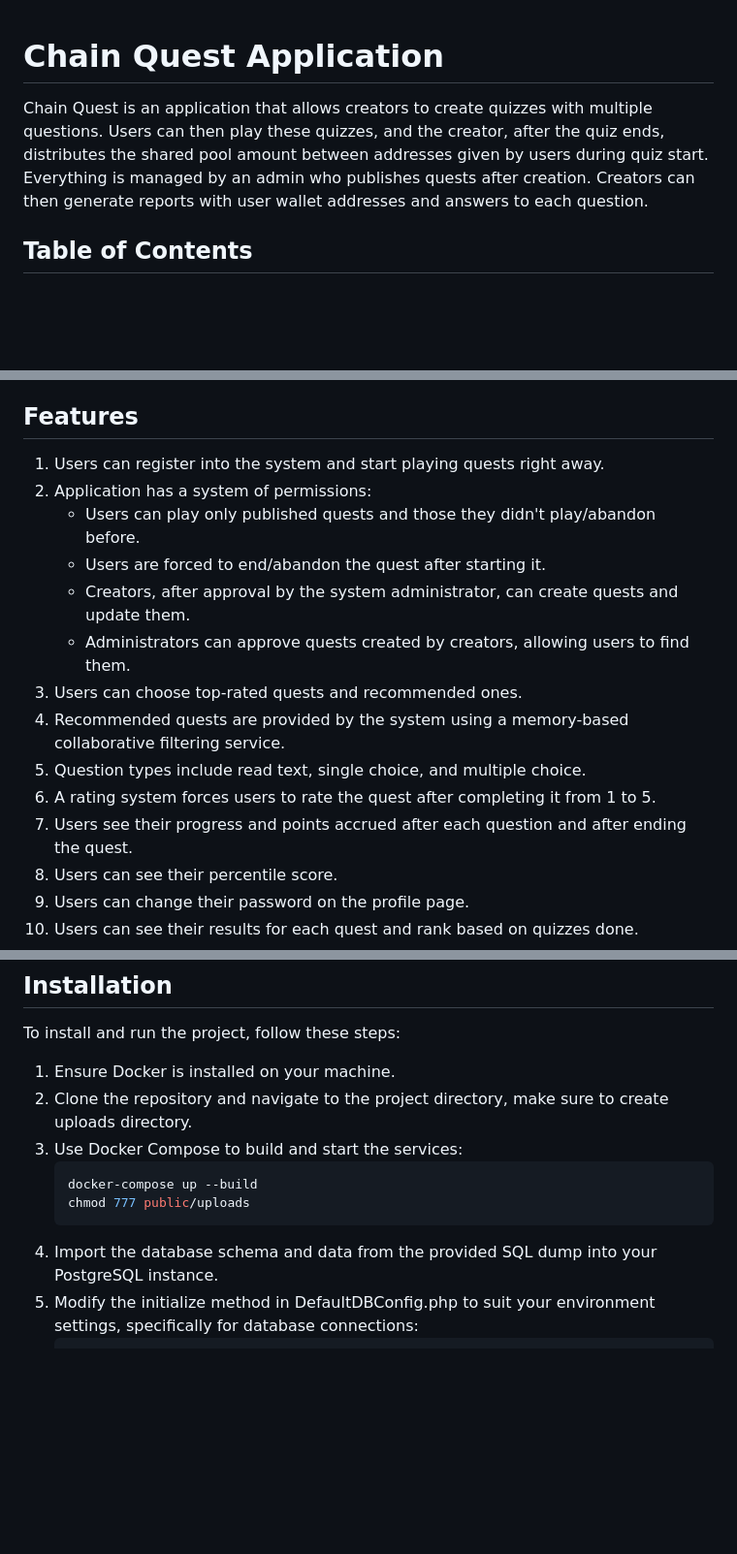
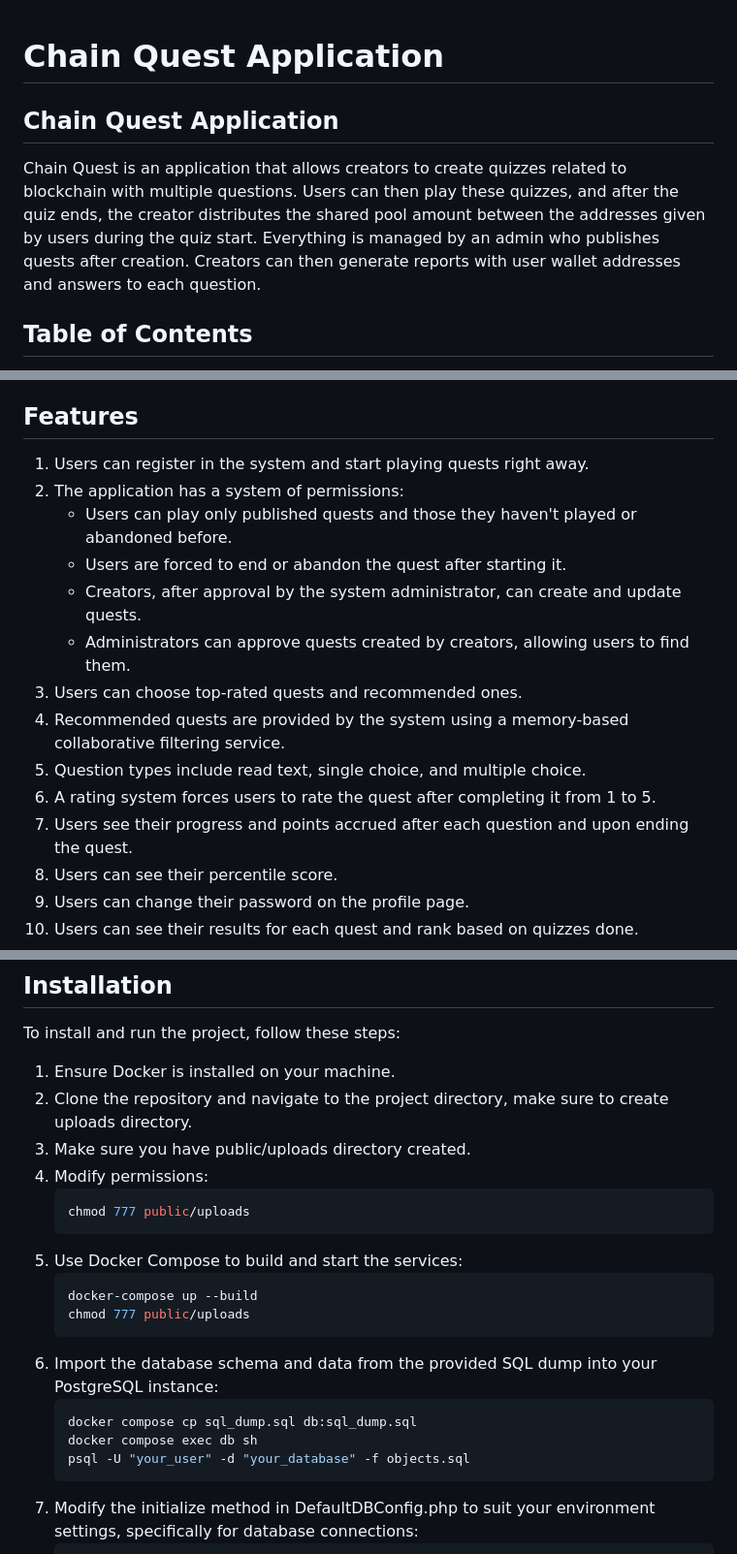
Before and after one commit to tommysr/wdpai, a Markdown page: README.md, 3 parts joined by grey strips. Shown at 97% size. GitHub-like rendering; blank space fills up the shorter version.

Commit message:
update md

````diff
--- a/README.md
+++ b/README.md
@@ -1,6 +1,7 @@
 # Chain Quest Application
+## Chain Quest Application
 
-Chain Quest is an application that allows creators to create quizzes with multiple questions. Users can then play these quizzes, and the creator, after the quiz ends, distributes the shared pool amount between addresses given by users during quiz start. Everything is managed by an admin who publishes quests after creation. Creators can then generate reports with user wallet addresses and answers to each question.
+Chain Quest is an application that allows creators to create quizzes related to blockchain with multiple questions. Users can then play these quizzes, and after the quiz ends, the creator distributes the shared pool amount between the addresses given by users during the quiz start. Everything is managed by an admin who publishes quests after creation. Creators can then generate reports with user wallet addresses and answers to each question.
 
 ## Table of Contents
 1. [Features](#features)
@@ -13,17 +14,17 @@ Chain Quest is an application that allows creators to create quizzes with multip
 
 ## Features
 
-1. Users can register into the system and start playing quests right away.
-2. Application has a system of permissions:
-   - Users can play only published quests and those they didn't play/abandon before.
-   - Users are forced to end/abandon the quest after starting it.
-   - Creators, after approval by the system administrator, can create quests and update them.
+1. Users can register in the system and start playing quests right away.
+2. The application has a system of permissions:
+   - Users can play only published quests and those they haven't played or abandoned before.
+   - Users are forced to end or abandon the quest after starting it.
+   - Creators, after approval by the system administrator, can create and update quests.
    - Administrators can approve quests created by creators, allowing users to find them.
 3. Users can choose top-rated quests and recommended ones.
 4. Recommended quests are provided by the system using a memory-based collaborative filtering service.
 5. Question types include read text, single choice, and multiple choice.
 6. A rating system forces users to rate the quest after completing it from 1 to 5.
-7. Users see their progress and points accrued after each question and after ending the quest.
+7. Users see their progress and points accrued after each question and upon ending the quest.
 8. Users can see their percentile score.
 9. Users can change their password on the profile page.
 10. Users can see their results for each quest and rank based on quizzes done.
@@ -94,12 +96,22 @@ Other patterns used include:
 To install and run the project, follow these steps:
 1. Ensure Docker is installed on your machine.
 2. Clone the repository and navigate to the project directory, make sure to create uploads directory.
+3. Make sure you have public/uploads directory created.
+4. Modify permissions:
+   ```sh
+   chmod 777 public/uploads
+   ```
 3. Use Docker Compose to build and start the services:
    ```sh
    docker-compose up --build
    chmod 777 public/uploads
    ```
-4. Import the database schema and data from the provided SQL dump into your PostgreSQL instance.
+5. Import the database schema and data from the provided SQL dump into your PostgreSQL instance:
+   ```sh
+   docker compose cp sql_dump.sql db:sql_dump.sql
+   docker compose exec db sh
+   psql -U "your_user" -d "your_database" -f objects.sql
+   ```
 5. Modify the initialize method in DefaultDBConfig.php to suit your environment settings, specifically for database connections:
    ```php
     $this->setValue(self::USERNAME_KEY, 'docker');
````
Also changed, not shown: other parts of README.md (+1 -0 lines).
